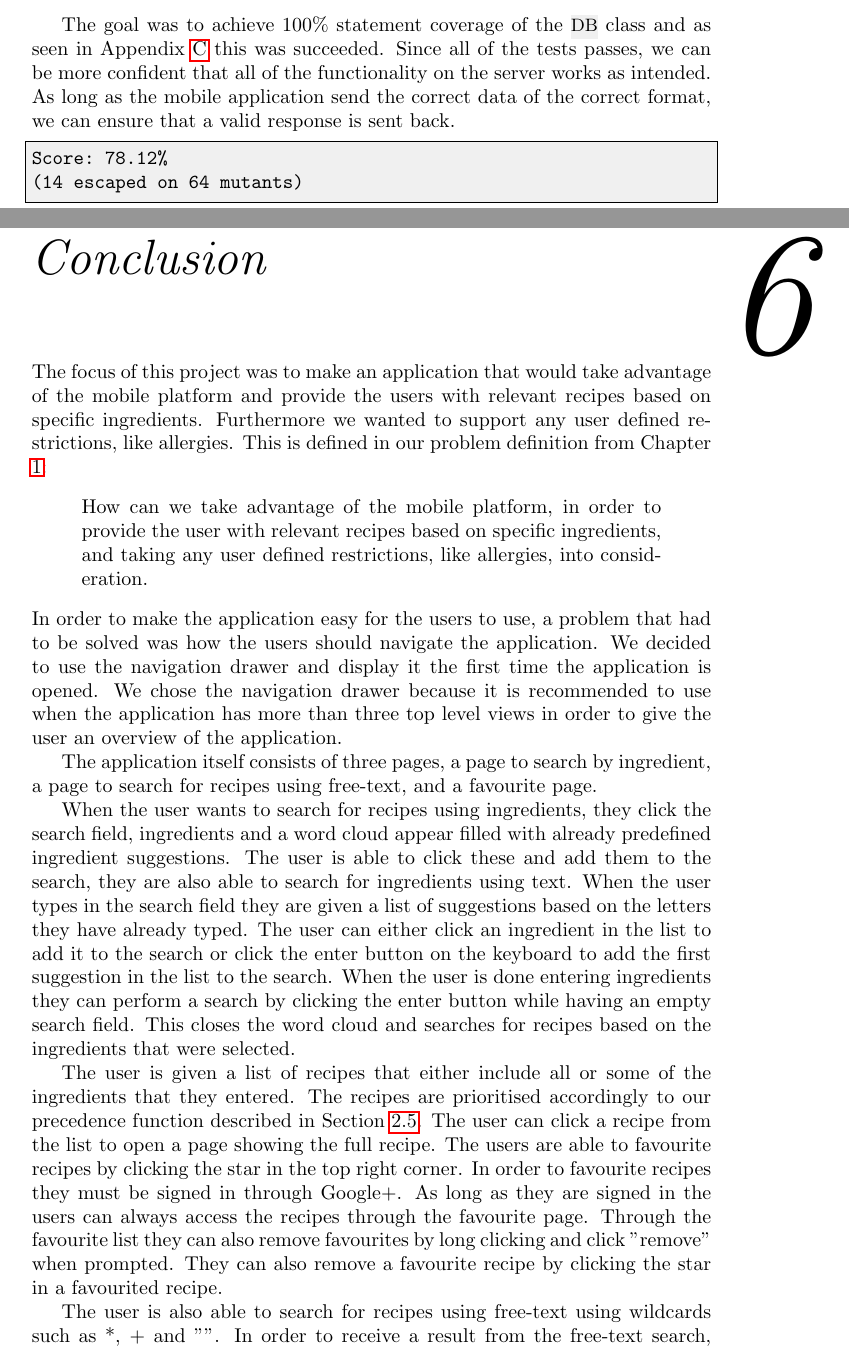
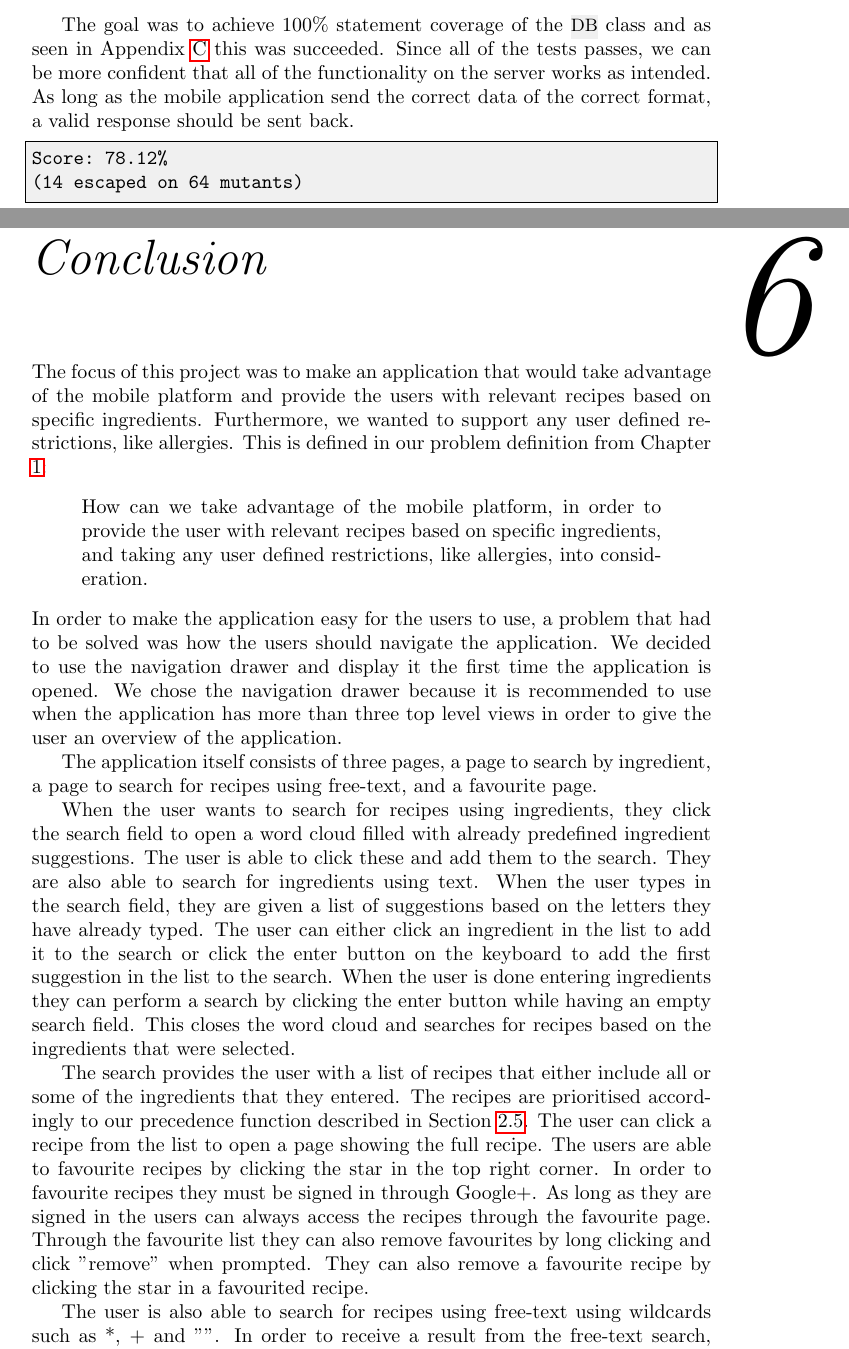
Before and after one commit to figa12/food-report, a LaTeX thesis (master.tex, which reads tex/conclusion.tex, tex/unittest.tex): two parts of pages 69 and 71 of 89, joined at a grey line, cut so that both start at the same text. Compiled offline with pdfLaTeX.

Commit message:
rettelser

```diff
--- a/tex/conclusion.tex
+++ b/tex/conclusion.tex
@@ -1,4 +1,4 @@
-The focus of this project was to make an application that would take advantage of the mobile platform and provide the users with relevant recipes based on specific ingredients. Furthermore we wanted to support any user defined restrictions, like allergies.
+The focus of this project was to make an application that would take advantage of the mobile platform and provide the users with relevant recipes based on specific ingredients. Furthermore, we wanted to support any user defined restrictions, like allergies.
 This is defined in our problem definition from \chapref{chap:intro}:
 \begin{quote}
 How can we take advantage of the mobile platform, in order to provide the user with relevant recipes based on specific ingredients, and taking any user defined restrictions, like allergies, into consideration.
@@ -7,9 +7,9 @@ In order to make the application easy for the users to use, a problem that had t
 
 The application itself consists of three pages, a page to search by ingredient, a page to search for recipes using free-text, and a favourite page.
 
-When the user wants to search for recipes using ingredients, they click the search field, ingredients and a word cloud appear filled with already predefined ingredient suggestions. The user is able to click these and add them to the search, they are also able to search for ingredients using text. When the user types in the search field they are given a list of suggestions based on the letters they have already typed. The user can either click an ingredient in the list to add it to the search or click the enter button on the keyboard to add the first suggestion in the list to the search. When the user is done entering ingredients they can perform a search by clicking the enter button while having an empty search field. This closes the word cloud and searches for recipes based on the ingredients that were selected.
+When the user wants to search for recipes using ingredients, they click the search field to open a word cloud filled with already predefined ingredient suggestions. The user is able to click these and add them to the search. They are also able to search for ingredients using text. When the user types in the search field, they are given a list of suggestions based on the letters they have already typed. The user can either click an ingredient in the list to add it to the search or click the enter button on the keyboard to add the first suggestion in the list to the search. When the user is done entering ingredients they can perform a search by clicking the enter button while having an empty search field. This closes the word cloud and searches for recipes based on the ingredients that were selected.
 
-The user is given a list of recipes that either include all or some of the ingredients that they entered. The recipes are prioritised accordingly to our precedence function described in \secref{sec:design_search}. The user can click a recipe from the list to open a page showing the full recipe. The users are able to favourite recipes by clicking the star in the top right corner. In order to favourite recipes they must be signed in through Google+. As long as they are signed in the users can always access the recipes through the favourite page. Through the favourite list they can also remove favourites by long clicking and click "remove" when prompted. They can also remove a favourite recipe by clicking the star in a favourited recipe.
+The search provides the user with a list of recipes that either include all or some of the ingredients that they entered. The recipes are prioritised accordingly to our precedence function described in \secref{sec:design_search}. The user can click a recipe from the list to open a page showing the full recipe. The users are able to favourite recipes by clicking the star in the top right corner. In order to favourite recipes they must be signed in through Google+. As long as they are signed in the users can always access the recipes through the favourite page. Through the favourite list they can also remove favourites by long clicking and click "remove" when prompted. They can also remove a favourite recipe by clicking the star in a favourited recipe.
 
 The user is also able to search for recipes using free-text using wildcards such as *, + and "". In order to receive a result from the free-text search, the input text has to match either parts of the recipe name or part of the description of a recipe. A match on the recipe title is prioritised over a match on the description, and a match on both title and description is prioritised over a match on the title.
 
--- a/tex/unittest.tex
+++ b/tex/unittest.tex
@@ -92,7 +92,7 @@ Time: 1 second, Memory: 3.75Mb
 OK (16 tests, 45 assertions)
 \end{lstlisting}
 
-The goal was to achieve 100\% statement coverage of the \inline{DB} class and as seen in \appref{app:coverage} this was succeeded. Since all of the tests passes, we can be more confident that all of the functionality on the server works as intended. As long as the mobile application send the correct data of the correct format, we can ensure that a valid response is sent back.
+The goal was to achieve 100\% statement coverage of the \inline{DB} class and as seen in \appref{app:coverage} this was succeeded. Since all of the tests passes, we can be more confident that all of the functionality on the server works as intended. As long as the mobile application send the correct data of the correct format, a valid response should be sent back.
 
 \begin{lstlisting}[numbers=none, basicstyle=\ttfamily, caption={The result of the Mutagenesis test.}]
 Score: 78.12%
```
Also changed, not shown: tex/future_work.tex (+1 -1 lines), tex/conclusion.tex (2 more changed lines).
